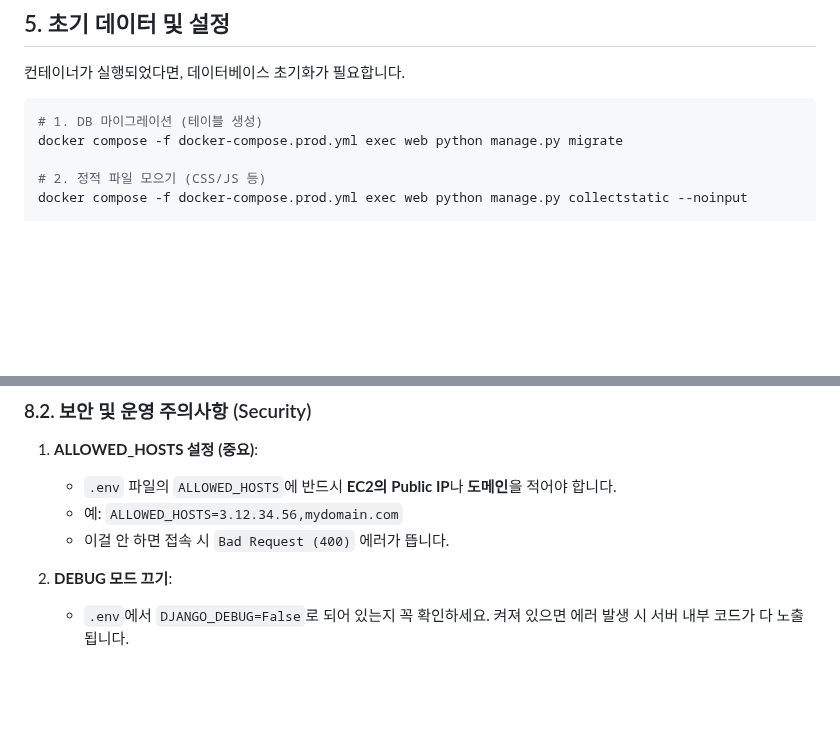
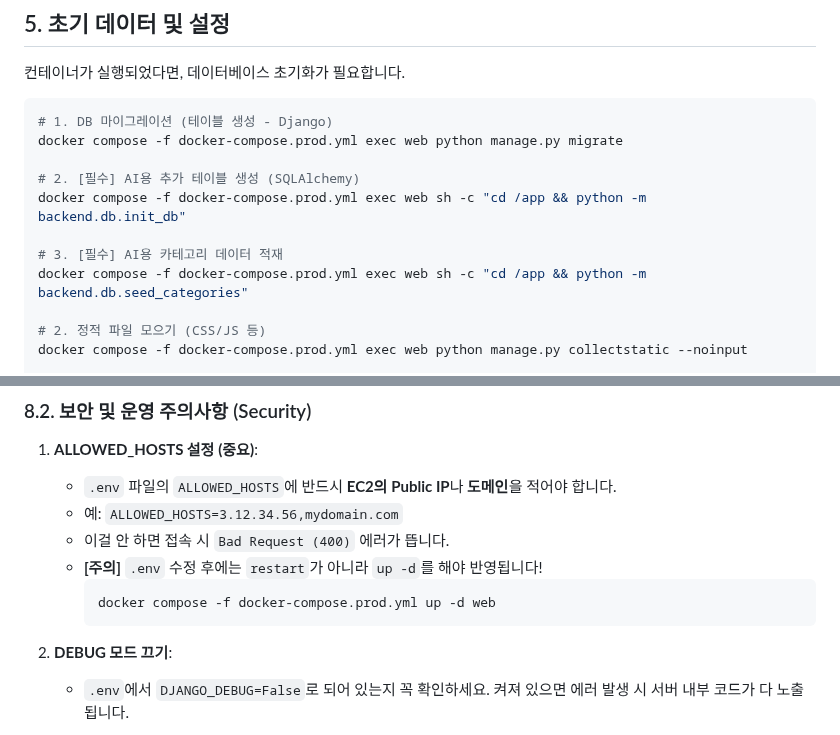
Before and after one commit to SKN19-3rd-1team/Unigo, a Markdown page: docs/1216_ec2_step_by_step.md, 2 parts joined by grey strips. GitHub-like rendering; blank space fills up the shorter version.

Commit message:
docs : ec2

````diff
--- a/docs/1216_ec2_step_by_step.md
+++ b/docs/1216_ec2_step_by_step.md
@@ -121,8 +121,14 @@ docker compose -f docker-compose.prod.yml up -d --build
 컨테이너가 실행되었다면, 데이터베이스 초기화가 필요합니다.
 
 ```bash
-# 1. DB 마이그레이션 (테이블 생성)
+# 1. DB 마이그레이션 (테이블 생성 - Django)
 docker compose -f docker-compose.prod.yml exec web python manage.py migrate
+
+# 2. [필수] AI용 추가 테이블 생성 (SQLAlchemy)
+docker compose -f docker-compose.prod.yml exec web sh -c "cd /app && python -m backend.db.init_db"
+
+# 3. [필수] AI용 카테고리 데이터 적재
+docker compose -f docker-compose.prod.yml exec web sh -c "cd /app && python -m backend.db.seed_categories"
 
 # 2. 정적 파일 모으기 (CSS/JS 등)
 docker compose -f docker-compose.prod.yml exec web python manage.py collectstatic --noinput
@@ -188,6 +194,10 @@ AWS 프리티어를 사용하더라도 주의하지 않으면 요금이 청구
     - `.env` 파일의 `ALLOWED_HOSTS`에 반드시 **EC2의 Public IP**나 **도메인**을 적어야 합니다.
     - 예: `ALLOWED_HOSTS=3.12.34.56,mydomain.com`
     - 이걸 안 하면 접속 시 `Bad Request (400)` 에러가 뜹니다.
+    - **[주의]** `.env` 수정 후에는 `restart`가 아니라 `up -d`를 해야 반영됩니다!
+      ```bash
+      docker compose -f docker-compose.prod.yml up -d web
+      ```
 
 2.  **DEBUG 모드 끄기**:
 
````
